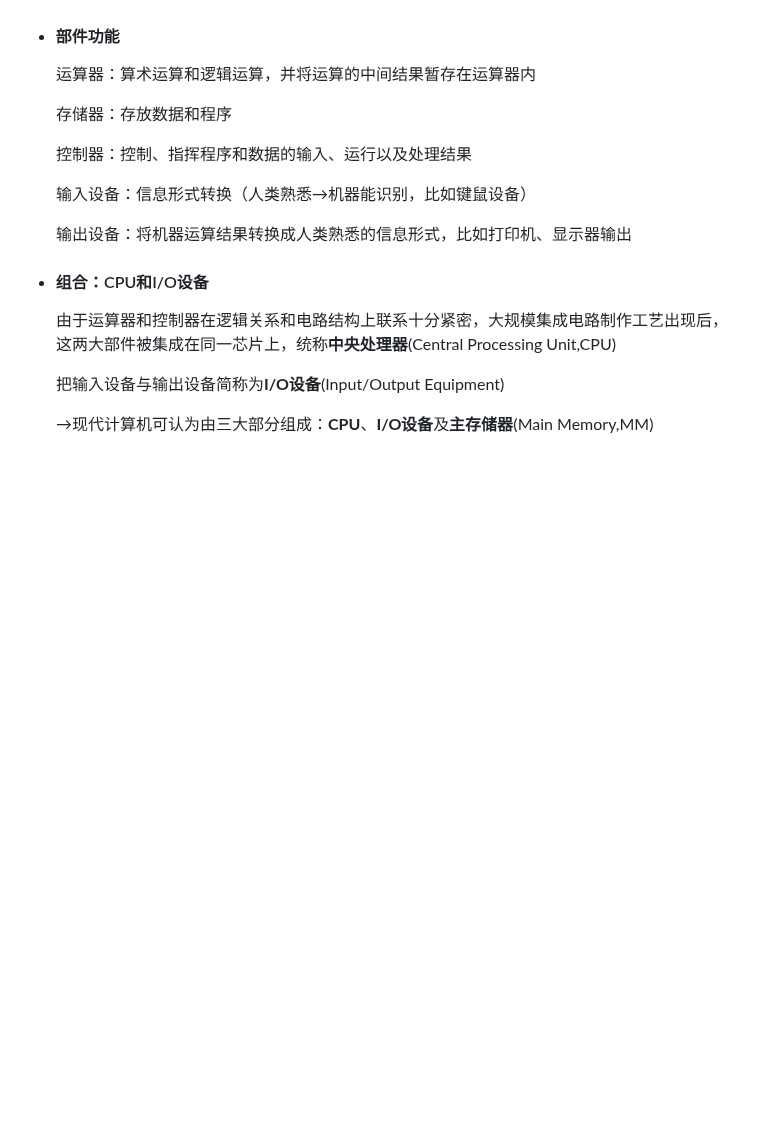
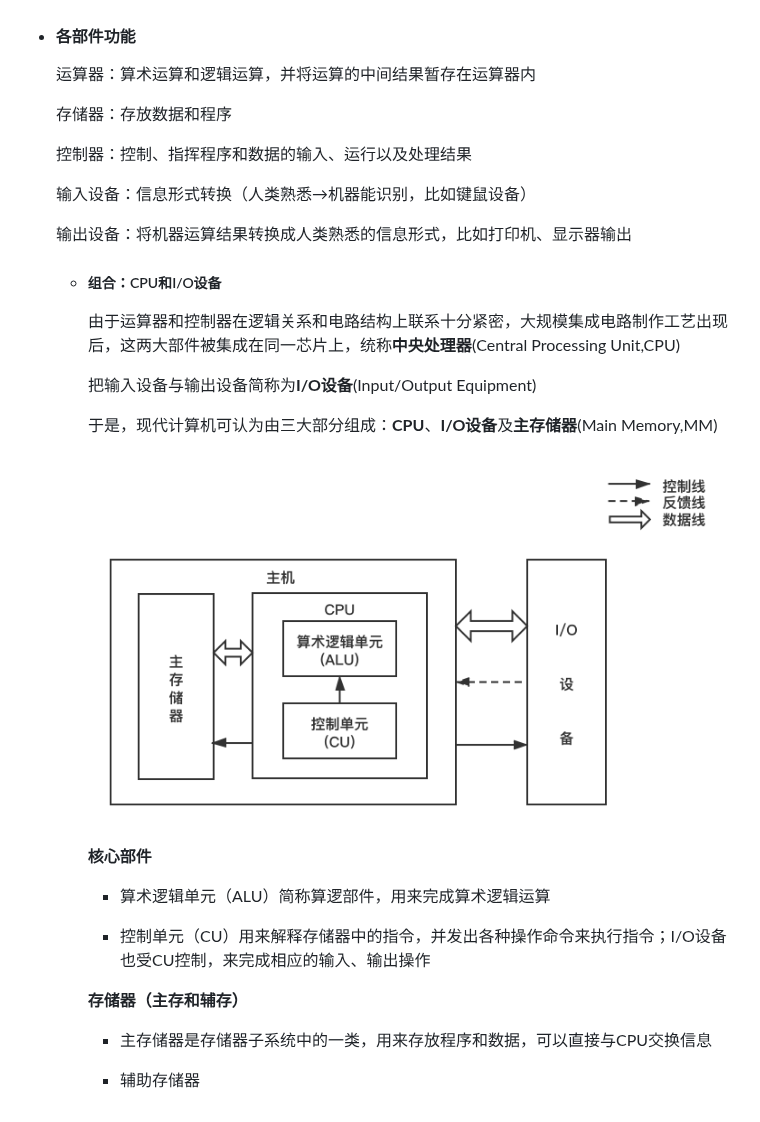
Before and after one commit to WYang2018fly/me, a Markdown page: PrinciplesOfComputerComposition/1.Overview.md, the part around the change. Rendered like a GitHub page; pictures changed too: PrinciplesOfComputerComposition/images/ModernComputer2.png (added); blank space fills up the shorter version.

Commit message:
update overview

```diff
--- a/PrinciplesOfComputerComposition/1.Overview.md
+++ b/PrinciplesOfComputerComposition/1.Overview.md
@@ -242,7 +242,7 @@
 
 ![ModernComputer](https://github.com/WYang2018fly/me/blob/master/PrinciplesOfComputerComposition/images/ModernComputer.png)
 
-- #### **部件功能**
+- #### **各部件功能**
 
   运算器：算术运算和逻辑运算，并将运算的中间结果暂存在运算器内
 
@@ -256,10 +256,28 @@
 
 
 
-- #### 组合：CPU和I/O设备
+  - ##### 组合：CPU和I/O设备
 
-  由于运算器和控制器在逻辑关系和电路结构上联系十分紧密，大规模集成电路制作工艺出现后，这两大部件被集成在同一芯片上，统称**中央处理器**(Central Processing Unit,CPU)
+    由于运算器和控制器在逻辑关系和电路结构上联系十分紧密，大规模集成电路制作工艺出现后，这两大部件被集成在同一芯片上，统称**中央处理器**(Central Processing Unit,CPU)
 
-  把输入设备与输出设备简称为**I/O设备**(Input/Output Equipment)
+    把输入设备与输出设备简称为**I/O设备**(Input/Output Equipment)
 
-  →现代计算机可认为由三大部分组成：**CPU**、**I/O设备**及**主存储器**(Main Memory,MM)
+
+
+    于是，现代计算机可认为由三大部分组成：**CPU**、**I/O设备**及**主存储器**(Main Memory,MM)
+
+    ![ModernComputer2](https://github.com/WYang2018fly/me/blob/master/PrinciplesOfComputerComposition/images/ModernComputer2.png)
+
+    **核心部件**
+
+    - 算术逻辑单元（ALU）简称算逻部件，用来完成算术逻辑运算
+
+    - 控制单元（CU）用来解释存储器中的指令，并发出各种操作命令来执行指令；I/O设备也受CU控制，来完成相应的输入、输出操作
+
+
+
+    **存储器（主存和辅存）**
+
+    - 主存储器是存储器子系统中的一类，用来存放程序和数据，可以直接与CPU交换信息
+
+    - 辅助存储器
```
